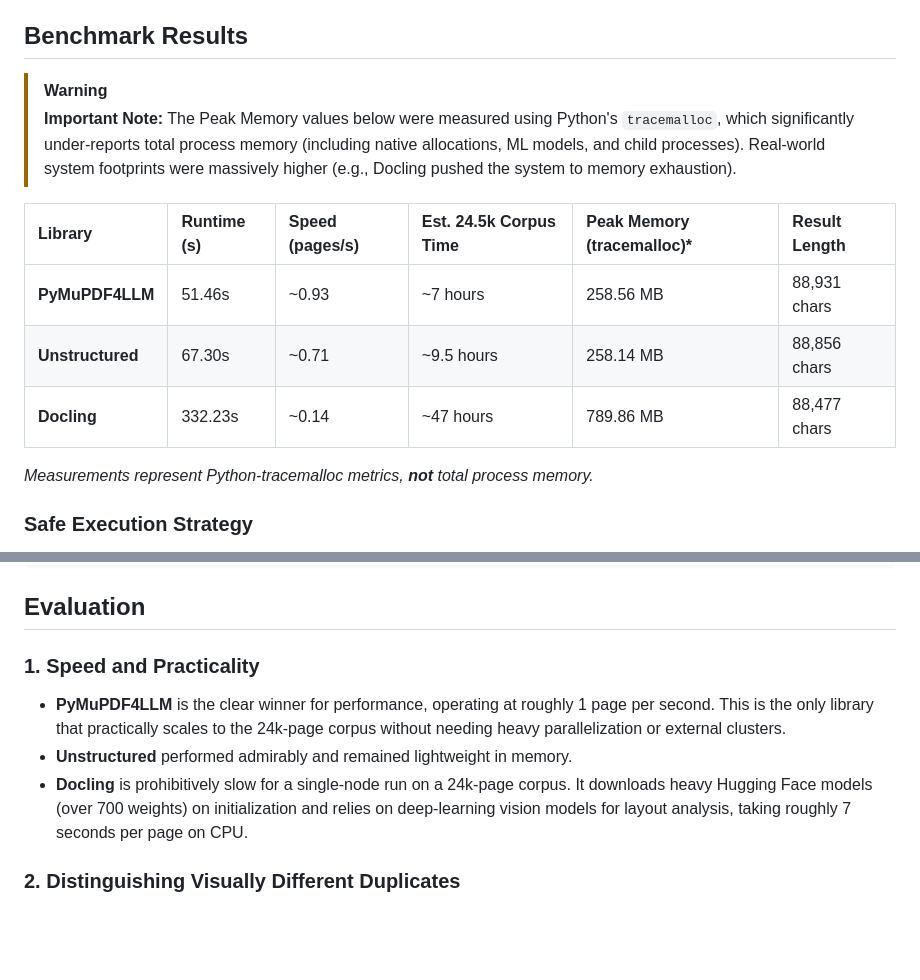
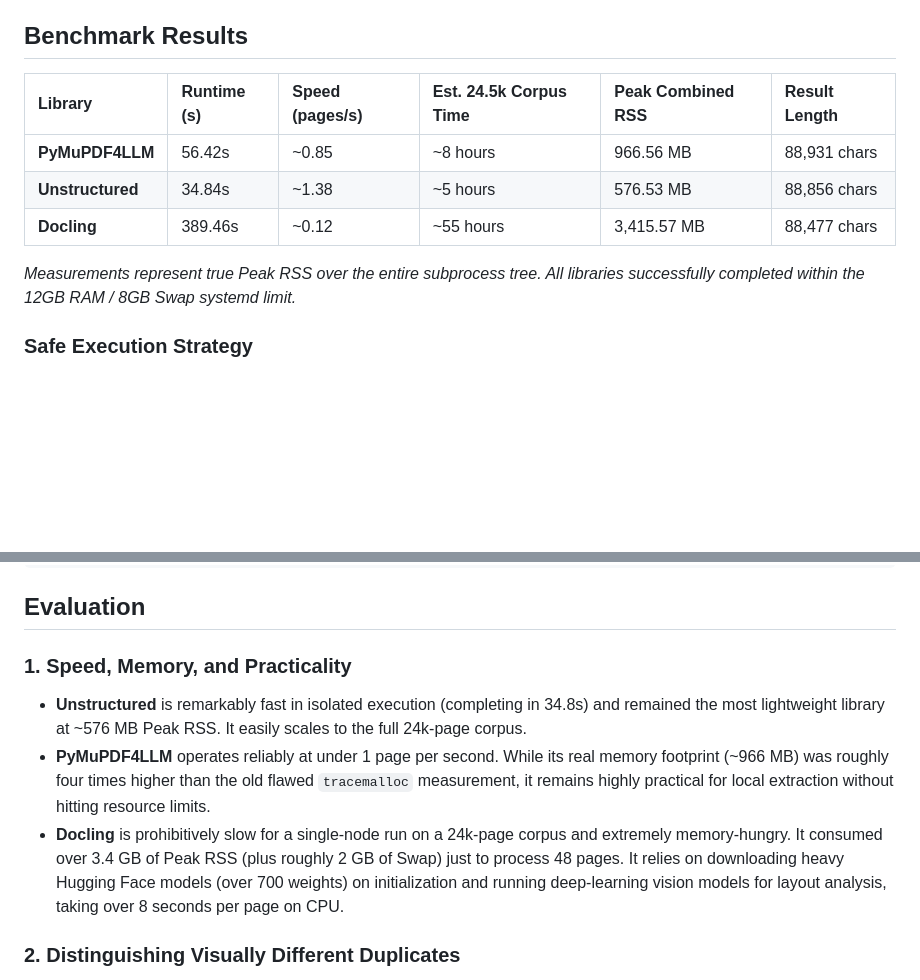
Before and after one commit to joshualparris/pdfresearch, a Markdown page: docs/PDF_LIBRARY_COMPARISON.md, 2 parts joined by grey strips. Rendered like a GitHub page; blank space fills up the shorter version.

Commit message:
docs: Update PDF library comparison with isolated benchmark results

```diff
--- a/docs/PDF_LIBRARY_COMPARISON.md
+++ b/docs/PDF_LIBRARY_COMPARISON.md
@@ -16,16 +16,13 @@ The libraries were benchmarked on their raw performance (Runtime and Peak Memory
 
 ## Benchmark Results
 
-> [!WARNING]
-> **Important Note:** The Peak Memory values below were measured using Python's `tracemalloc`, which significantly under-reports total process memory (including native allocations, ML models, and child processes). Real-world system footprints were massively higher (e.g., Docling pushed the system to memory exhaustion).
+| Library | Runtime (s) | Speed (pages/s) | Est. 24.5k Corpus Time | Peak Combined RSS | Result Length |
+| :--- | :--- | :--- | :--- | :--- | :--- |
+| **PyMuPDF4LLM** | 56.42s | ~0.85 | ~8 hours | 966.56 MB | 88,931 chars |
+| **Unstructured** | 34.84s | ~1.38 | ~5 hours | 576.53 MB | 88,856 chars |
+| **Docling** | 389.46s | ~0.12 | ~55 hours | 3,415.57 MB | 88,477 chars |
 
-| Library | Runtime (s) | Speed (pages/s) | Est. 24.5k Corpus Time | Peak Memory (tracemalloc)* | Result Length |
-| :--- | :--- | :--- | :--- | :--- | :--- |
-| **PyMuPDF4LLM** | 51.46s | ~0.93 | ~7 hours | 258.56 MB | 88,931 chars |
-| **Unstructured** | 67.30s | ~0.71 | ~9.5 hours | 258.14 MB | 88,856 chars |
-| **Docling** | 332.23s | ~0.14 | ~47 hours | 789.86 MB | 88,477 chars |
-
-*Measurements represent Python-tracemalloc metrics, **not** total process memory.*
+*Measurements represent true Peak RSS over the entire subprocess tree. All libraries successfully completed within the 12GB RAM / 8GB Swap systemd limit.*
 
 ### Safe Execution Strategy
 
@@ -43,10 +40,10 @@ systemd-run --user --scope \
 
 ## Evaluation
 
-### 1. Speed and Practicality
-- **PyMuPDF4LLM** is the clear winner for performance, operating at roughly 1 page per second. This is the only library that practically scales to the 24k-page corpus without needing heavy parallelization or external clusters.
-- **Unstructured** performed admirably and remained lightweight in memory.
-- **Docling** is prohibitively slow for a single-node run on a 24k-page corpus. It downloads heavy Hugging Face models (over 700 weights) on initialization and relies on deep-learning vision models for layout analysis, taking roughly 7 seconds per page on CPU.
+### 1. Speed, Memory, and Practicality
+- **Unstructured** is remarkably fast in isolated execution (completing in 34.8s) and remained the most lightweight library at ~576 MB Peak RSS. It easily scales to the full 24k-page corpus.
+- **PyMuPDF4LLM** operates reliably at under 1 page per second. While its real memory footprint (~966 MB) was roughly four times higher than the old flawed `tracemalloc` measurement, it remains highly practical for local extraction without hitting resource limits.
+- **Docling** is prohibitively slow for a single-node run on a 24k-page corpus and extremely memory-hungry. It consumed over 3.4 GB of Peak RSS (plus roughly 2 GB of Swap) just to process 48 pages. It relies on downloading heavy Hugging Face models (over 700 weights) on initialization and running deep-learning vision models for layout analysis, taking over 8 seconds per page on CPU.
 
 ### 2. Distinguishing Visually Different Duplicates
 The text outputs across all three libraries were heavily comparable (all returning ~88-89k characters).
```
